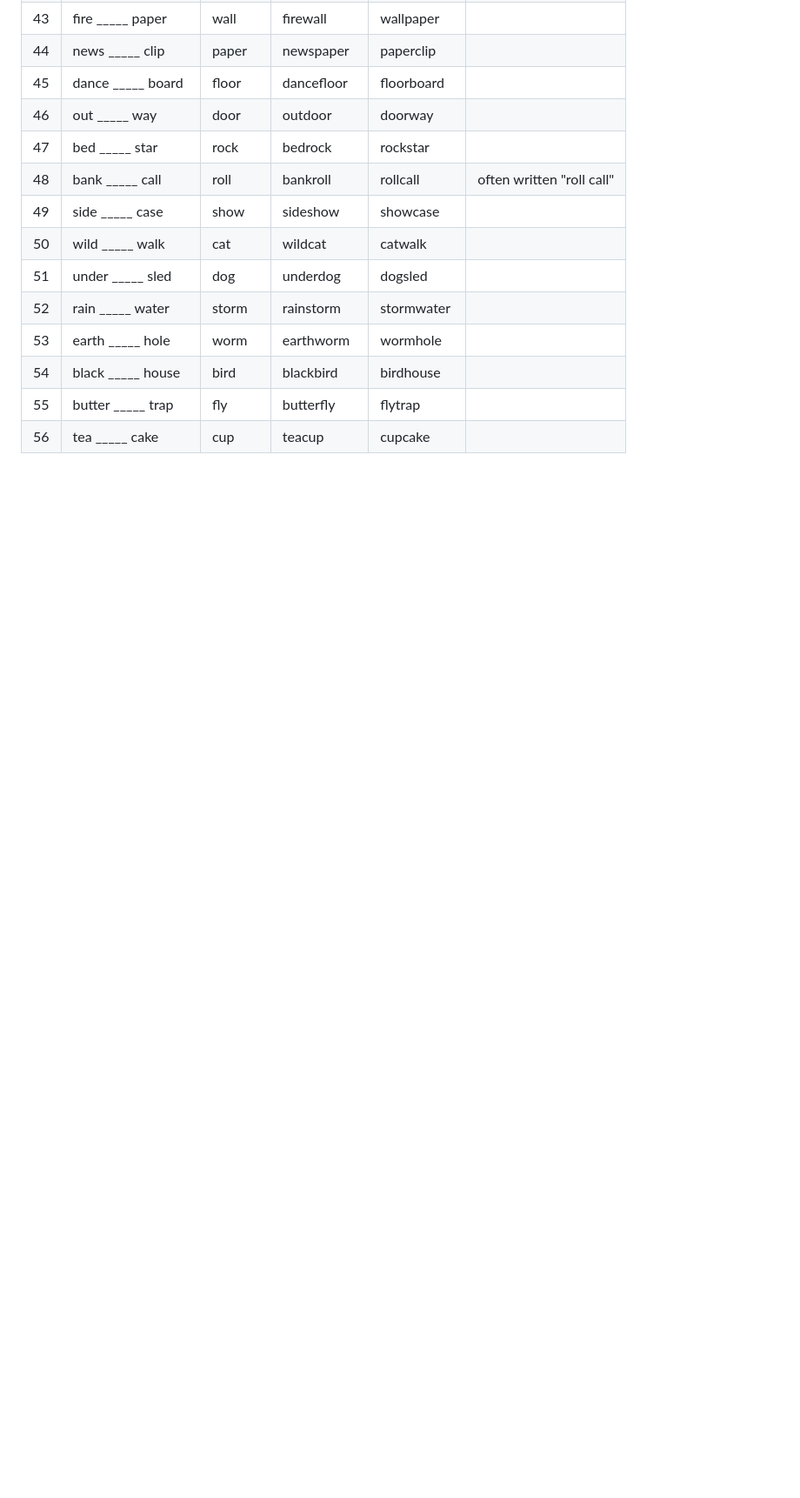
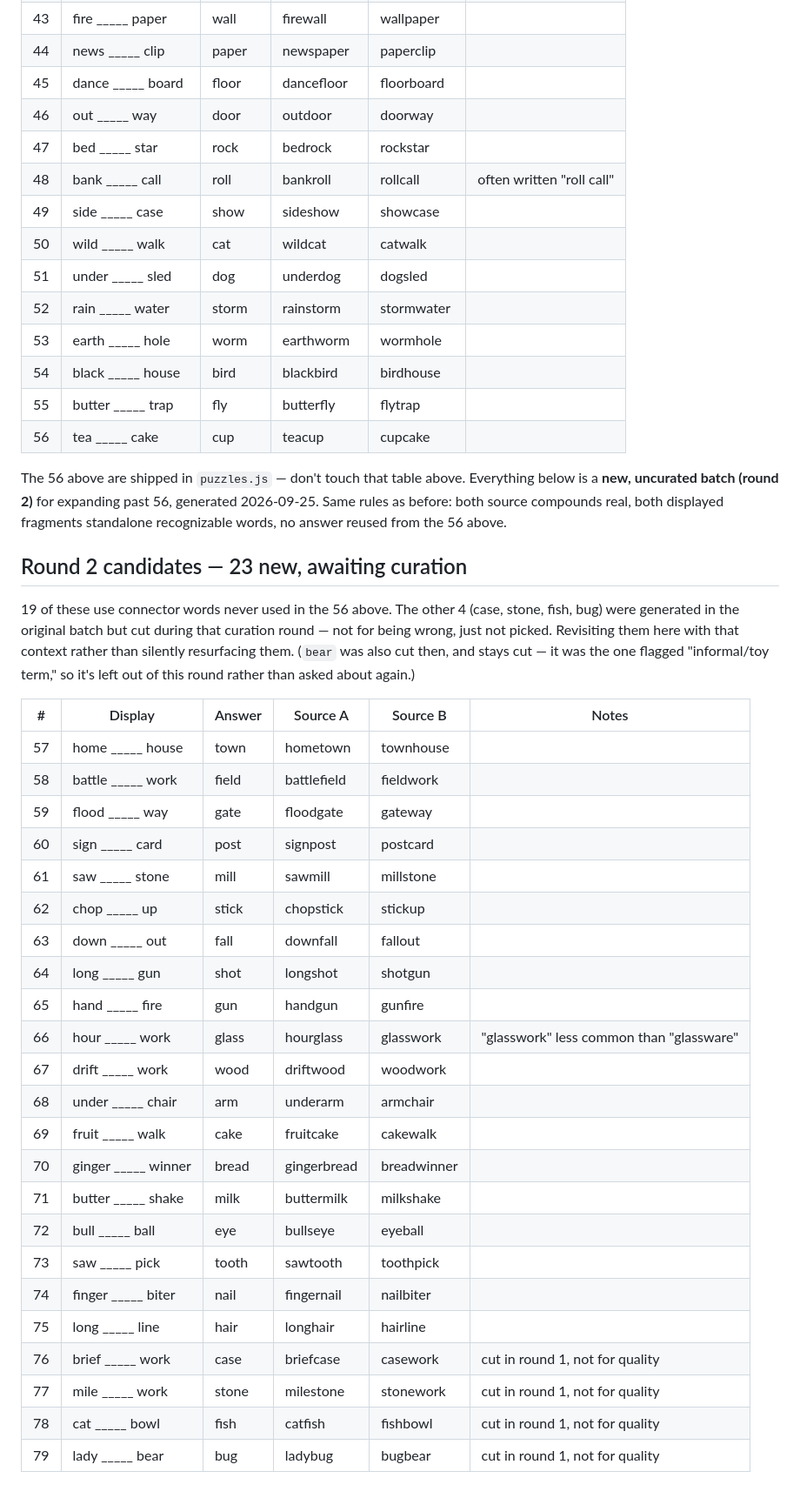
Before and after one commit to tlava27/betwixt, a Markdown page: puzzle-candidates.md, the part around the change. Shown at 87% size. Rendered like a GitHub page; blank space fills up the shorter version.

Commit message:
Generate 23 round-2 puzzle candidates for curation
19 new connector words plus 4 revisited from round 1's cuts (flagged
as such -- cut for not being picked, not for being wrong). Verified
programmatically against the shipped 56: no duplicate answers, no
duplicate source compounds. Candidates only, not merged into
puzzles.js yet.

Co-Authored-By: Claude Sonnet 5 <noreply@anthropic.com>

```diff
--- a/puzzle-candidates.md
+++ b/puzzle-candidates.md
@@ -62,3 +62,35 @@ Format: `[fragment a] _____ [fragment b]` → answer is the shared word.
 | 54 | black _____ house | bird | blackbird | birdhouse | |
 | 55 | butter _____ trap | fly | butterfly | flytrap | |
 | 56 | tea _____ cake | cup | teacup | cupcake | |
+
+The 56 above are shipped in `puzzles.js` — don't touch that table above. Everything below is a **new, uncurated batch (round 2)** for expanding past 56, generated 2026-09-25. Same rules as before: both source compounds real, both displayed fragments standalone recognizable words, no answer reused from the 56 above.
+
+## Round 2 candidates — 23 new, awaiting curation
+
+19 of these use connector words never used in the 56 above. The other 4 (case, stone, fish, bug) were generated in the original batch but cut during that curation round — not for being wrong, just not picked. Revisiting them here with that context rather than silently resurfacing them. (`bear` was also cut then, and stays cut — it was the one flagged "informal/toy term," so it's left out of this round rather than asked about again.)
+
+| # | Display | Answer | Source A | Source B | Notes |
+|---|---|---|---|---|---|
+| 57 | home _____ house | town | hometown | townhouse | |
+| 58 | battle _____ work | field | battlefield | fieldwork | |
+| 59 | flood _____ way | gate | floodgate | gateway | |
+| 60 | sign _____ card | post | signpost | postcard | |
+| 61 | saw _____ stone | mill | sawmill | millstone | |
+| 62 | chop _____ up | stick | chopstick | stickup | |
+| 63 | down _____ out | fall | downfall | fallout | |
+| 64 | long _____ gun | shot | longshot | shotgun | |
+| 65 | hand _____ fire | gun | handgun | gunfire | |
+| 66 | hour _____ work | glass | hourglass | glasswork | "glasswork" less common than "glassware" |
+| 67 | drift _____ work | wood | driftwood | woodwork | |
+| 68 | under _____ chair | arm | underarm | armchair | |
+| 69 | fruit _____ walk | cake | fruitcake | cakewalk | |
+| 70 | ginger _____ winner | bread | gingerbread | breadwinner | |
+| 71 | butter _____ shake | milk | buttermilk | milkshake | |
+| 72 | bull _____ ball | eye | bullseye | eyeball | |
+| 73 | saw _____ pick | tooth | sawtooth | toothpick | |
+| 74 | finger _____ biter | nail | fingernail | nailbiter | |
+| 75 | long _____ line | hair | longhair | hairline | |
+| 76 | brief _____ work | case | briefcase | casework | cut in round 1, not for quality |
+| 77 | mile _____ work | stone | milestone | stonework | cut in round 1, not for quality |
+| 78 | cat _____ bowl | fish | catfish | fishbowl | cut in round 1, not for quality |
+| 79 | lady _____ bear | bug | ladybug | bugbear | cut in round 1, not for quality |
```
Also changed, not shown: change_log.md (+8 -0 lines).
